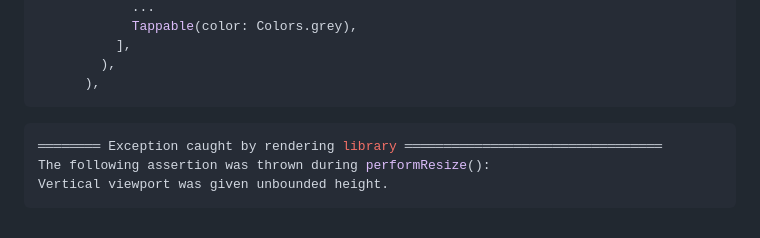
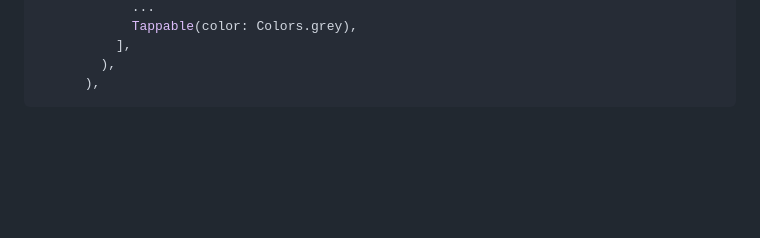
Before and after one commit to mehmetartun/CSEN268, a Markdown page: README.md, the part around the change. Drawn GitHub-style; blank space fills up the shorter version.

Commit message:
lect0502 update

````diff
--- a/README.md
+++ b/README.md
@@ -122,10 +122,3 @@ The solution is using `shrinkWrap` and `NeverScrollableScrollPhysics()` for scro
         ),
       ),
 ```
-
-
-```zsh
-════════ Exception caught by rendering library ═════════════════════════════════
-The following assertion was thrown during performResize():
-Vertical viewport was given unbounded height.
-```
````
